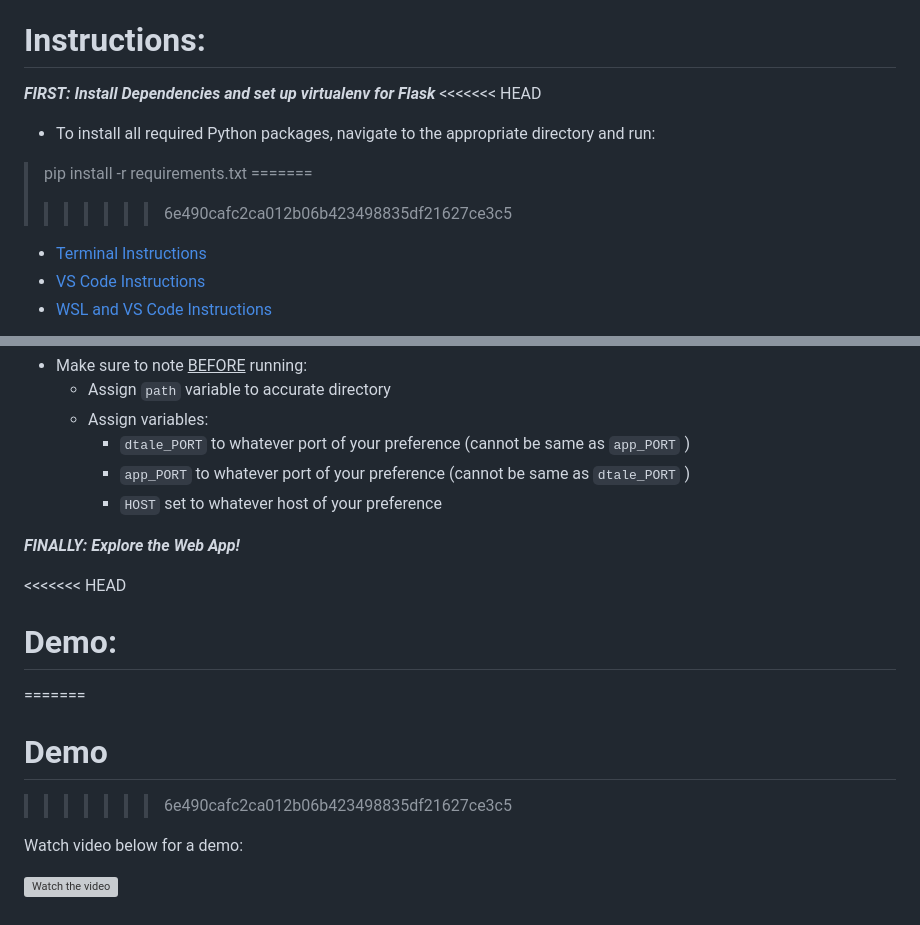
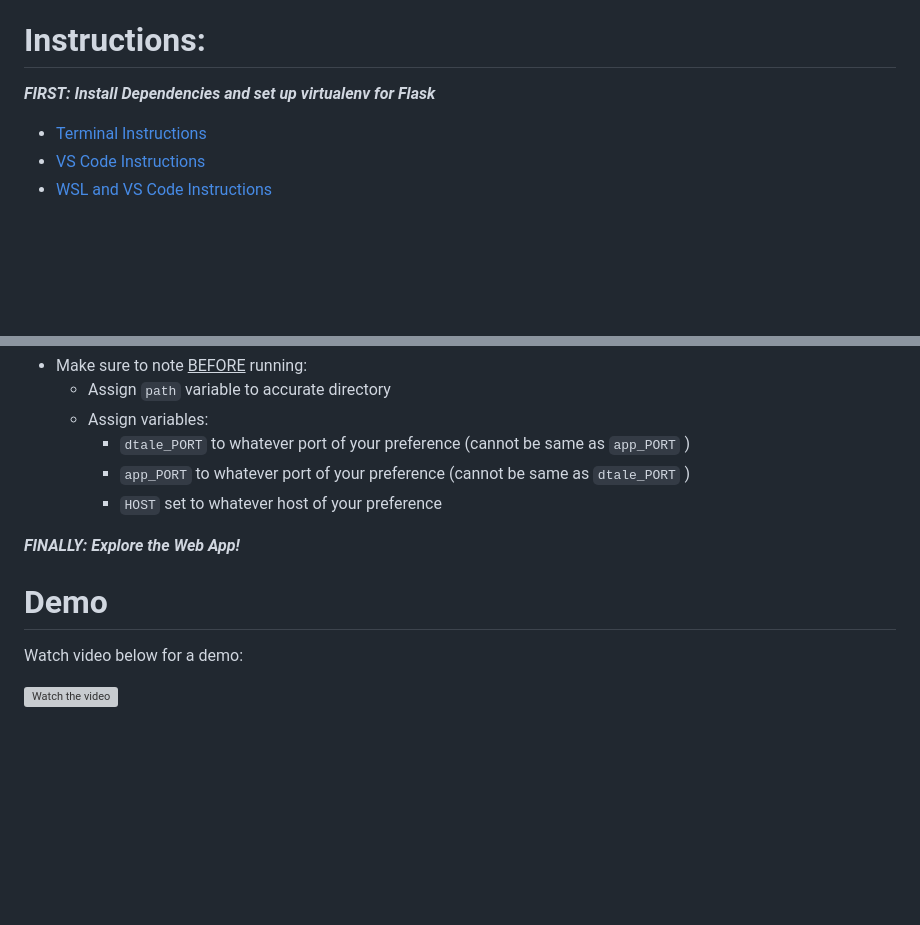
Before and after one commit to kodarfour/NBAdynasty-toolkit, a Markdown page: README.md, 2 parts joined by grey strips. Drawn GitHub-style; blank space fills up the shorter version; grey boxes are pictures that could not be loaded.

Commit message:
fixed errors

```diff
--- a/README.md
+++ b/README.md
@@ -19,11 +19,6 @@ Created in order to fix my comissioner errors during the playoffs of the my fant
 
 # Instructions:
 **<em>FIRST: Install Dependencies and set up virtualenv for Flask</em>**
-<<<<<<< HEAD
- - To install all required Python packages, navigate to the appropriate directory and run:
-> pip install -r requirements.txt
-=======
->>>>>>> 6e490cafc2ca012b06b423498835df21627ce3c5
  - [Terminal Instructions](https://www.twilio.com/docs/usage/tutorials/how-to-set-up-your-python-and-flask-development-environment)
  - [VS Code Instructions](https://code.visualstudio.com/docs/python/environments)
  - [WSL and VS Code Instructions](https://thecodeblogger.com/2020/09/24/wsl-setup-vs-code-for-python-development/)
@@ -51,11 +46,7 @@ Created in order to fix my comissioner errors during the playoffs of the my fant
 
 **<em>FINALLY: Explore the Web App!</em>**
 
-<<<<<<< HEAD
-# Demo:
-=======
 # Demo
->>>>>>> 6e490cafc2ca012b06b423498835df21627ce3c5
 
 Watch video below for a demo:
 
```
